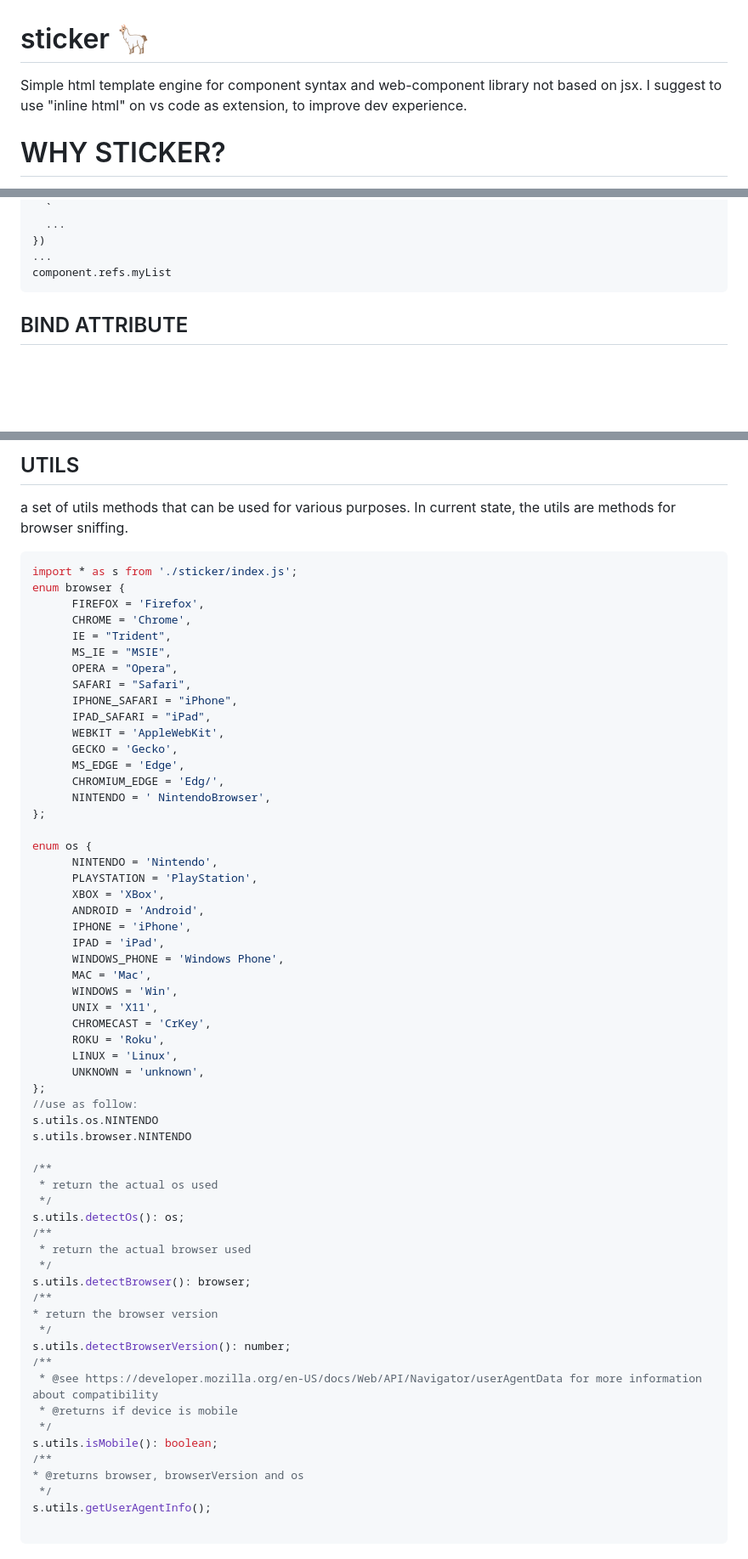
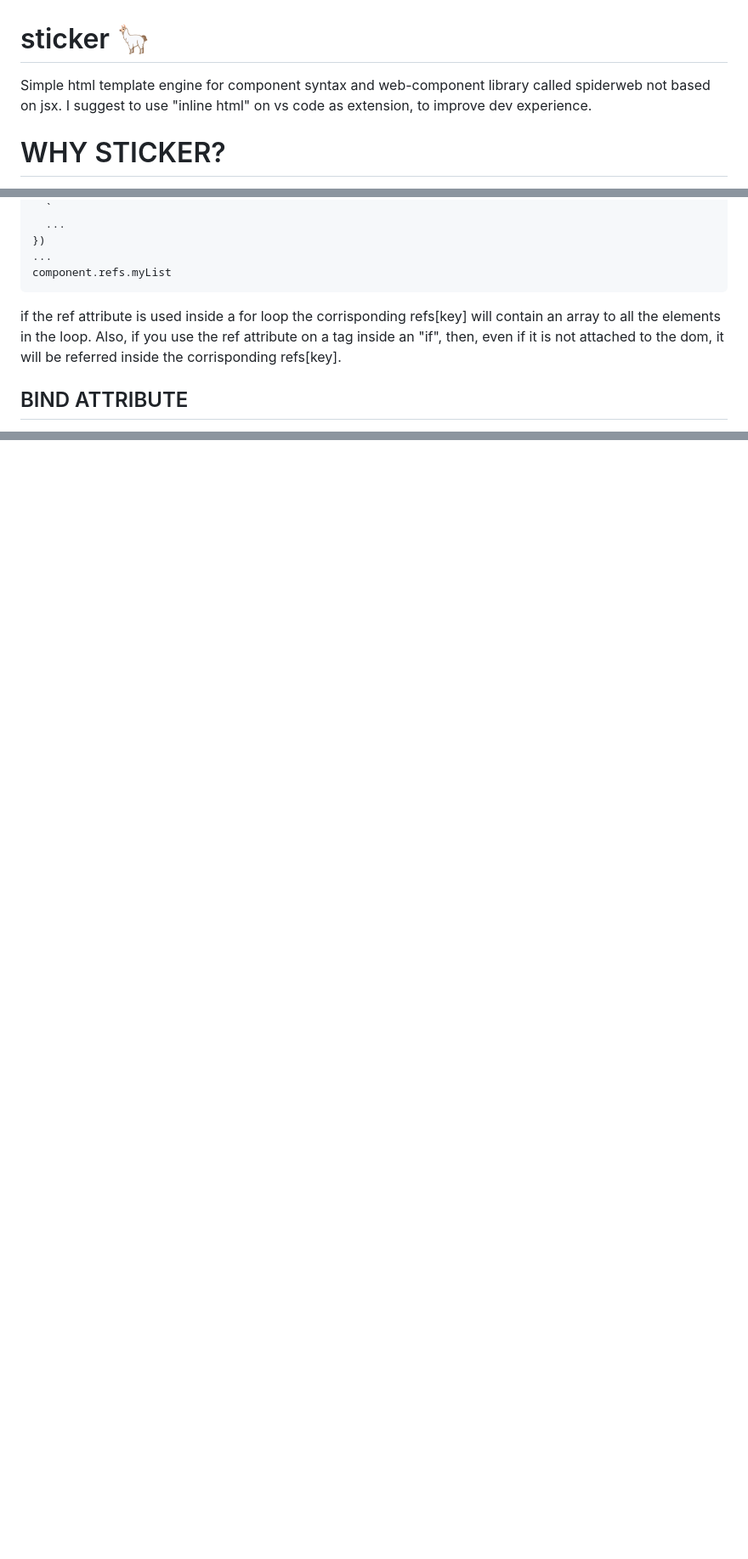
Before and after one commit to alle0017/sticker, a Markdown page: README.md, 3 parts joined by grey strips. Shown at 85% size. GitHub-like rendering; blank space fills up the shorter version.

````diff
--- a/README.md
+++ b/README.md
@@ -1,5 +1,5 @@
 # sticker 🦙
-Simple html template engine for component syntax and web-component library not based on jsx. I suggest to use "inline html" on vs code as extension, to improve dev experience.
+Simple html template engine for component syntax and web-component library called spiderweb not based on jsx. I suggest to use "inline html" on vs code as extension, to improve dev experience.
 
 # WHY STICKER?
 
@@ -292,6 +284,7 @@ s.define({
 ...
 component.refs.myList
 ```
+if the ref attribute is used inside a for loop the corrisponding refs[key] will contain an array to all the elements in the loop. Also, if you use the ref attribute on a tag inside an "if", then, even if it is not attached to the dom, it will be referred inside the corrisponding refs[key].
 
 ## BIND ATTRIBUTE
 if you have already worked on applications, either native apps or web apps, you know the importance of the two way data binding. this can be achieved, in sticker, with the bind property:
@@ -378,66 +320,0 @@ s.ui.titleBar(callback, node = document.body, title = 'window')
-## UTILS
-
-a set of utils methods that can be used for various purposes. In current state, the utils are methods for browser sniffing.
-
-```typescript
-import * as s from './sticker/index.js';
-enum browser {
-      FIREFOX = 'Firefox',
-      CHROME = 'Chrome',
-      IE = "Trident",
-      MS_IE = "MSIE",
-      OPERA = "Opera",
-      SAFARI = "Safari",
-      IPHONE_SAFARI = "iPhone",
-      IPAD_SAFARI = "iPad",
-      WEBKIT = 'AppleWebKit',
-      GECKO = 'Gecko',
-      MS_EDGE = 'Edge',
-      CHROMIUM_EDGE = 'Edg/',
-      NINTENDO = ' NintendoBrowser',
-};
-
-enum os {
-      NINTENDO = 'Nintendo',
-      PLAYSTATION = 'PlayStation',
-      XBOX = 'XBox',
-      ANDROID = 'Android',
-      IPHONE = 'iPhone',
-      IPAD = 'iPad',
-      WINDOWS_PHONE = 'Windows Phone',
-      MAC = 'Mac',
-      WINDOWS = 'Win',
-      UNIX = 'X11',
-      CHROMECAST = 'CrKey',
-      ROKU = 'Roku',
-      LINUX = 'Linux',
-      UNKNOWN = 'unknown',
-};
-//use as follow:
-s.utils.os.NINTENDO
-s.utils.browser.NINTENDO
-
-/**
- * return the actual os used
- */
-s.utils.detectOs(): os;
-/**
- * return the actual browser used
- */
-s.utils.detectBrowser(): browser;
-/**
-* return the browser version
- */
-s.utils.detectBrowserVersion(): number;
-/**
- * @see https://developer.mozilla.org/en-US/docs/Web/API/Navigator/userAgentData for more information about compatibility
- * @returns if device is mobile
- */
-s.utils.isMobile(): boolean;
-/**
-* @returns browser, browserVersion and os
- */
-s.utils.getUserAgentInfo();
-
-```
-
````
Also changed, not shown: other parts of README.md (+2 -117 lines).
